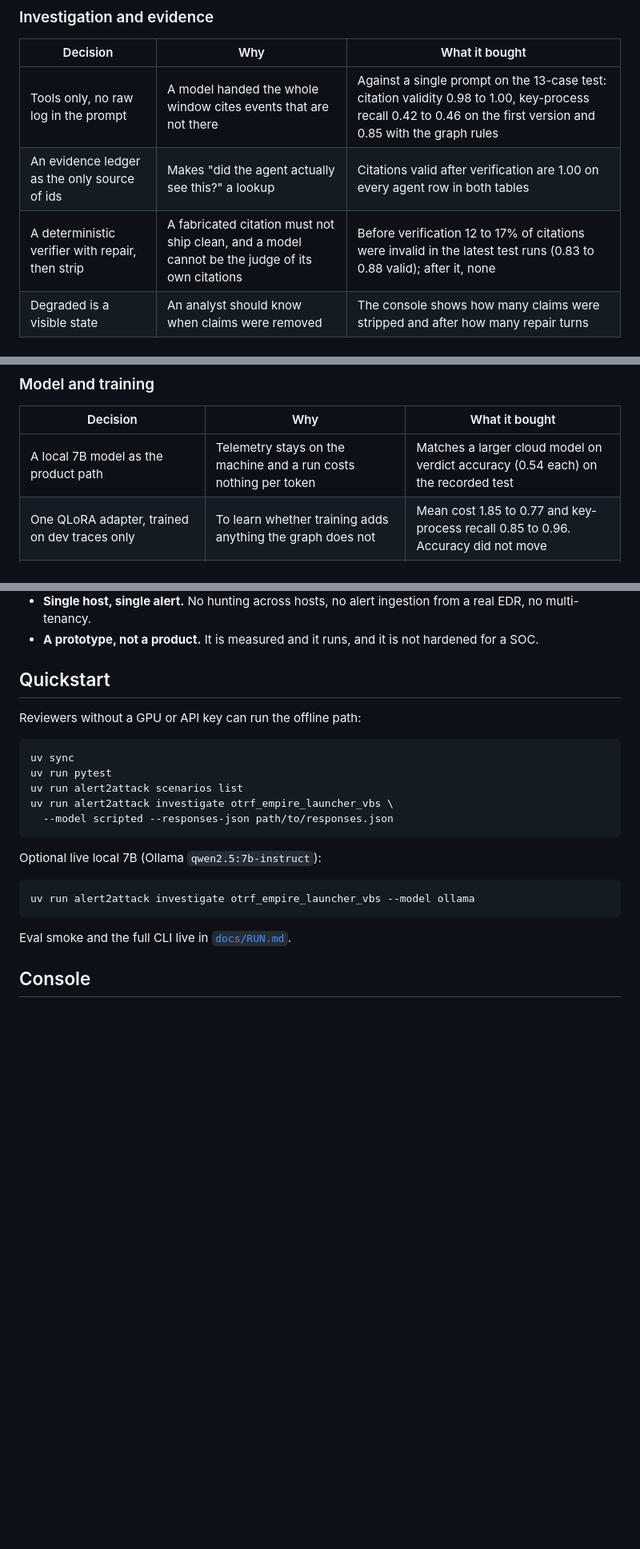
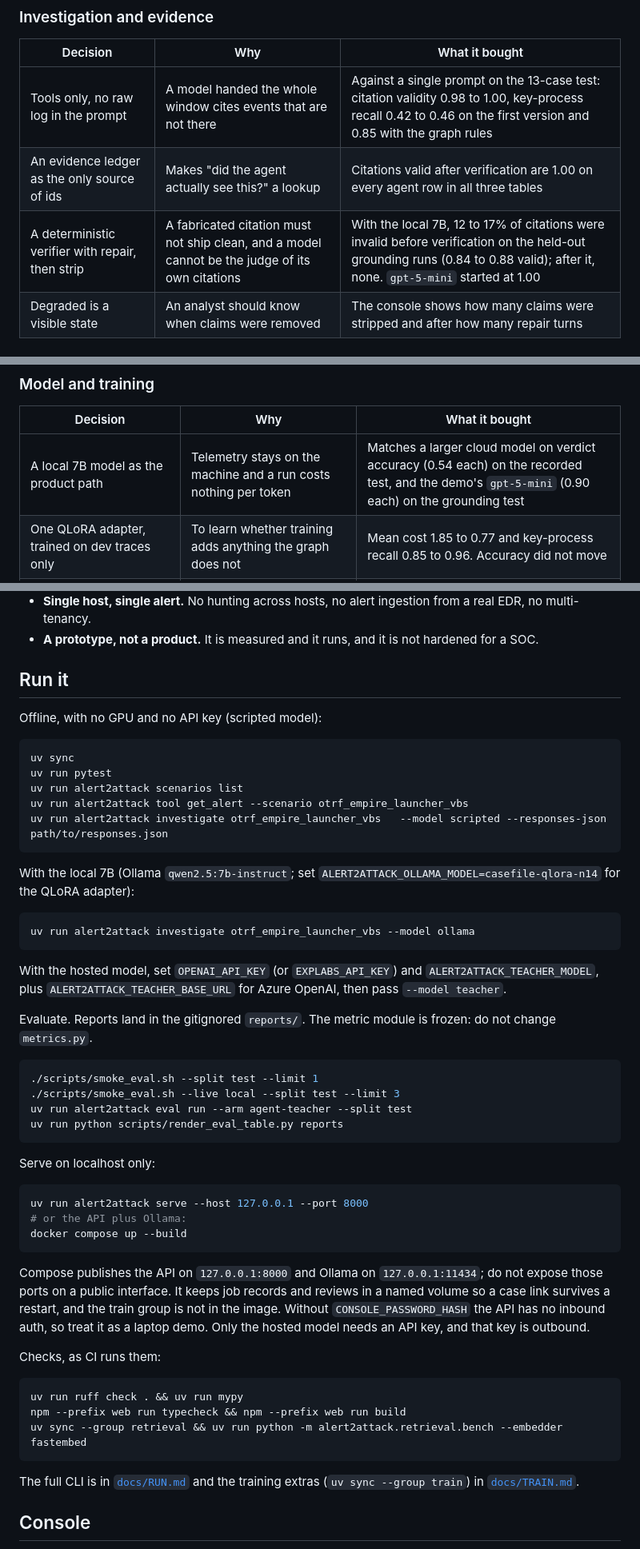
Before and after one commit to Deimos2002/alert2attack-agent, a Markdown page: README.md, 3 parts joined by grey strips. Shown at 80% size. GitHub-like rendering; blank space fills up the shorter version.

````diff
--- a/README.md
+++ b/README.md
@@ -140,8 +143,8 @@ Each row is a choice, the reason for it, and the evidence. Where a choice was no
 | Decision | Why | What it bought |
 |---|---|---|
 | Tools only, no raw log in the prompt | A model handed the whole window cites events that are not there | Against a single prompt on the 13-case test: citation validity 0.98 to 1.00, key-process recall 0.42 to 0.46 on the first version and 0.85 with the graph rules |
-| An evidence ledger as the only source of ids | Makes "did the agent actually see this?" a lookup | Citations valid after verification are 1.00 on every agent row in both tables |
-| A deterministic verifier with repair, then strip | A fabricated citation must not ship clean, and a model cannot be the judge of its own citations | Before verification 12 to 17% of citations were invalid in the latest test runs (0.83 to 0.88 valid); after it, none |
+| An evidence ledger as the only source of ids | Makes "did the agent actually see this?" a lookup | Citations valid after verification are 1.00 on every agent row in all three tables |
+| A deterministic verifier with repair, then strip | A fabricated citation must not ship clean, and a model cannot be the judge of its own citations | With the local 7B, 12 to 17% of citations were invalid before verification on the held-out grounding runs (0.84 to 0.88 valid); after it, none. `gpt-5-mini` started at 1.00 |
 | Degraded is a visible state | An analyst should know when claims were removed | The console shows how many claims were stripped and after how many repair turns |
 
 ### Verdict and safety
@@ -168,7 +171,7 @@ Each row is a choice, the reason for it, and the evidence. Where a choice was no
 
 | Decision | Why | What it bought |
 |---|---|---|
-| A local 7B model as the product path | Telemetry stays on the machine and a run costs nothing per token | Matches a larger cloud model on verdict accuracy (0.54 each) on the recorded test |
+| A local 7B model as the product path | Telemetry stays on the machine and a run costs nothing per token | Matches a larger cloud model on verdict accuracy (0.54 each) on the recorded test, and the demo's `gpt-5-mini` (0.90 each) on the grounding test |
 | One QLoRA adapter, trained on dev traces only | To learn whether training adds anything the graph does not | Mean cost 1.85 to 0.77 and key-process recall 0.85 to 0.96. Accuracy did not move |
 | A control run without the adapter | The adapter was trained after the graph changed, so its gain was confounded | Showed accuracy and safety came from the graph, and cost and recall from the adapter |
 | No rank or learning-rate sweep, no 14B default, no synthetic training events | Each would have added runs without answering an open question | Recorded as rejected ideas in the experiment log |
@@ -254,25 +257,54 @@ Each experiment is one hypothesis, one method, a measured result and a decision.
 - **Single host, single alert.** No hunting across hosts, no alert ingestion from a real EDR, no multi-tenancy.
 - **A prototype, not a product.** It is measured and it runs, and it is not hardened for a SOC.
 
-## Quickstart
+## Run it
 
-Reviewers without a GPU or API key can run the offline path:
+Offline, with no GPU and no API key (scripted model):
 
 ```bash
 uv sync
 uv run pytest
 uv run alert2attack scenarios list
-uv run alert2attack investigate otrf_empire_launcher_vbs \
-  --model scripted --responses-json path/to/responses.json
+uv run alert2attack tool get_alert --scenario otrf_empire_launcher_vbs
+uv run alert2attack investigate otrf_empire_launcher_vbs   --model scripted --responses-json path/to/responses.json
 ```
 
-Optional live local 7B (Ollama `qwen2.5:7b-instruct`):
+With the local 7B (Ollama `qwen2.5:7b-instruct`; set `ALERT2ATTACK_OLLAMA_MODEL=casefile-qlora-n14` for the QLoRA adapter):
 
 ```bash
 uv run alert2attack investigate otrf_empire_launcher_vbs --model ollama
 ```
 
-Eval smoke and the full CLI live in [`docs/RUN.md`](docs/RUN.md).
+With the hosted model, set `OPENAI_API_KEY` (or `EXPLABS_API_KEY`) and `ALERT2ATTACK_TEACHER_MODEL`, plus `ALERT2ATTACK_TEACHER_BASE_URL` for Azure OpenAI, then pass `--model teacher`.
+
+Evaluate. Reports land in the gitignored `reports/`. The metric module is frozen: do not change `metrics.py`.
+
+```bash
+./scripts/smoke_eval.sh --split test --limit 1
+./scripts/smoke_eval.sh --live local --split test --limit 3
+uv run alert2attack eval run --arm agent-teacher --split test
+uv run python scripts/render_eval_table.py reports
+```
+
+Serve on localhost only:
+
+```bash
+uv run alert2attack serve --host 127.0.0.1 --port 8000
+# or the API plus Ollama:
+docker compose up --build
+```
+
+Compose publishes the API on `127.0.0.1:8000` and Ollama on `127.0.0.1:11434`; do not expose those ports on a public interface. It keeps job records and reviews in a named volume so a case link survives a restart, and the train group is not in the image. Without `CONSOLE_PASSWORD_HASH` the API has no inbound auth, so treat it as a laptop demo. Only the hosted model needs an API key, and that key is outbound.
+
+Checks, as CI runs them:
+
+```bash
+uv run ruff check . && uv run mypy
+npm --prefix web run typecheck && npm --prefix web run build
+uv sync --group retrieval && uv run python -m alert2attack.retrieval.bench --embedder fastembed
+```
+
+The full CLI is in [`docs/RUN.md`](docs/RUN.md) and the training extras (`uv sync --group train`) in [`docs/TRAIN.md`](docs/TRAIN.md).
 
 ## Console
 
````
Also changed, not shown: other parts of README.md (+24 -53 lines), docs/img/case.png (added).
